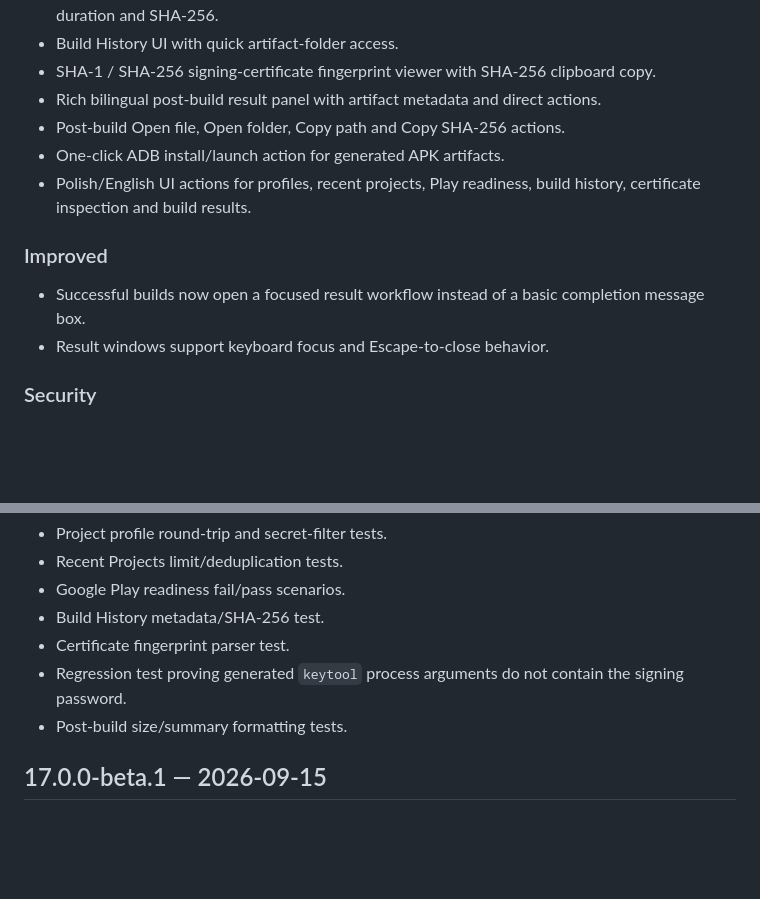
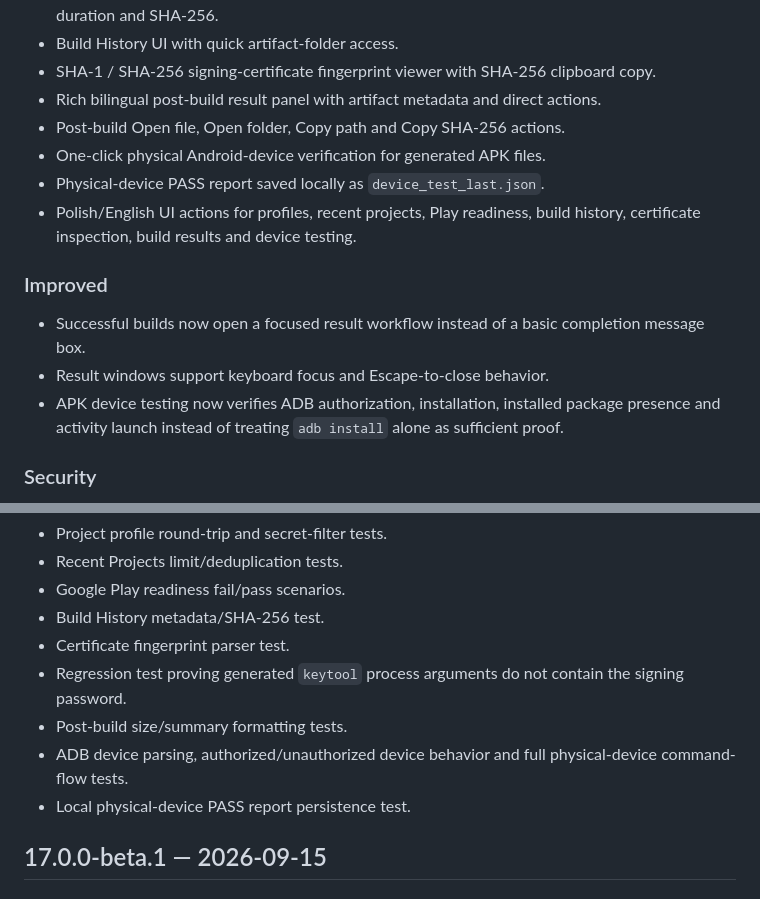
Before and after one commit to Swir/Ghost-APK-Builder, a Markdown page: CHANGELOG.md, 2 parts joined by grey strips. GitHub-like rendering; blank space fills up the shorter version.

Commit message:
docs: add physical device verification workflow

```diff
--- a/CHANGELOG.md
+++ b/CHANGELOG.md
@@ -11,12 +11,14 @@
 - SHA-1 / SHA-256 signing-certificate fingerprint viewer with SHA-256 clipboard copy.
 - Rich bilingual post-build result panel with artifact metadata and direct actions.
 - Post-build Open file, Open folder, Copy path and Copy SHA-256 actions.
-- One-click ADB install/launch action for generated APK artifacts.
-- Polish/English UI actions for profiles, recent projects, Play readiness, build history, certificate inspection and build results.
+- One-click physical Android-device verification for generated APK files.
+- Physical-device PASS report saved locally as `device_test_last.json`.
+- Polish/English UI actions for profiles, recent projects, Play readiness, build history, certificate inspection, build results and device testing.
 
 ### Improved
 - Successful builds now open a focused result workflow instead of a basic completion message box.
 - Result windows support keyboard focus and Escape-to-close behavior.
+- APK device testing now verifies ADB authorization, installation, installed package presence and activity launch instead of treating `adb install` alone as sufficient proof.
 
 ### Security
 - Project profiles recursively remove signing-password fields before writing files.
@@ -30,6 +32,8 @@
 - Certificate fingerprint parser test.
 - Regression test proving generated `keytool` process arguments do not contain the signing password.
 - Post-build size/summary formatting tests.
+- ADB device parsing, authorized/unauthorized device behavior and full physical-device command-flow tests.
+- Local physical-device PASS report persistence test.
 
 ## 17.0.0-beta.1 — 2026-09-15
 
```
